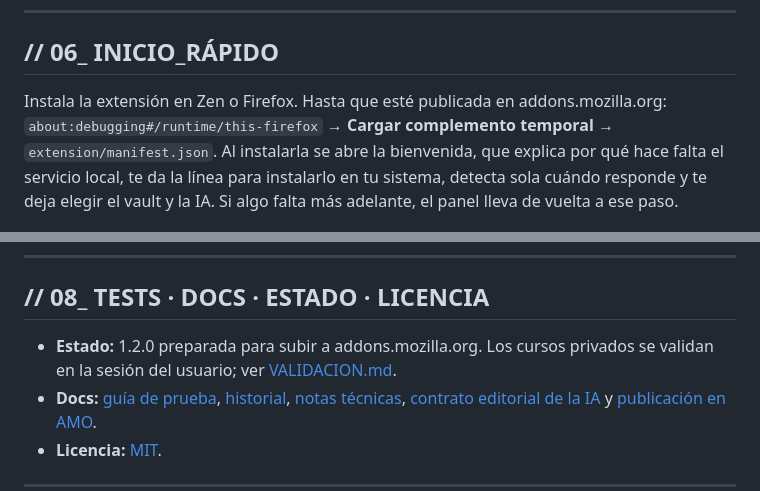
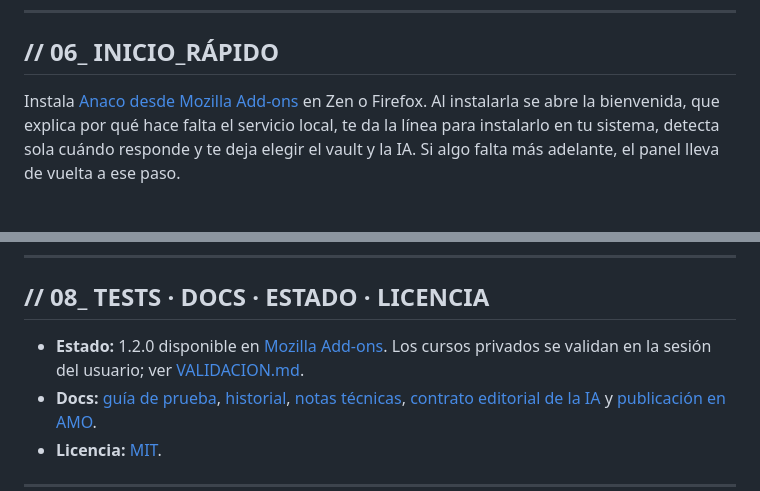
Before and after one commit to samuhlo/anaco-ob, a Markdown page: README.md, 2 parts joined by grey strips. GitHub-like rendering.

Commit message:
docs: README apunta a la ficha publicada en Mozilla Add-ons
La instalación enlaza a addons.mozilla.org y el estado indica que la
1.2.0 está disponible allí.

```diff
--- a/README.md
+++ b/README.md
@@ -122,7 +122,7 @@ El perfil se guarda como `.json` en una carpeta normal del vault, por ejemplo `9
 
 ## // 06_ INICIO_RÁPIDO
 
-Instala la extensión en Zen o Firefox. Hasta que esté publicada en addons.mozilla.org: `about:debugging#/runtime/this-firefox` → **Cargar complemento temporal** → `extension/manifest.json`. Al instalarla se abre la bienvenida, que explica por qué hace falta el servicio local, te da la línea para instalarlo en tu sistema, detecta sola cuándo responde y te deja elegir el vault y la IA. Si algo falta más adelante, el panel lleva de vuelta a ese paso.
+Instala [Anaco desde Mozilla Add-ons](https://addons.mozilla.org/addon/anaco/) en Zen o Firefox. Al instalarla se abre la bienvenida, que explica por qué hace falta el servicio local, te da la línea para instalarlo en tu sistema, detecta sola cuándo responde y te deja elegir el vault y la IA. Si algo falta más adelante, el panel lleva de vuelta a ese paso.
 
 <p align="center">
   <img src="docs/amo/4-bienvenida.png" alt="Dos pasos de la bienvenida: por qué Anaco necesita una pieza en tu ordenador, y la línea de instalación con su botón de copiar mientras espera al servicio" width="820" />
@@ -181,7 +181,7 @@ docs/          # Historial, validación, notas técnicas y capturas
 
 ## // 08_ TESTS · DOCS · ESTADO · LICENCIA
 
-- **Estado:** 1.2.0 preparada para subir a addons.mozilla.org. Los cursos privados se validan en la sesión del usuario; ver [VALIDACION.md](docs/VALIDACION.md).
+- **Estado:** 1.2.0 disponible en [Mozilla Add-ons](https://addons.mozilla.org/addon/anaco/). Los cursos privados se validan en la sesión del usuario; ver [VALIDACION.md](docs/VALIDACION.md).
 - **Docs:** [guía de prueba](PRUEBA.md), [historial](docs/HISTORIAL.md), [notas técnicas](docs/TECNICO.md), [contrato editorial de la IA](skills/anaco-ob/SKILL.md) y [publicación en AMO](docs/amo/README.md).
 - **Licencia:** [MIT](LICENSE).
 
```
